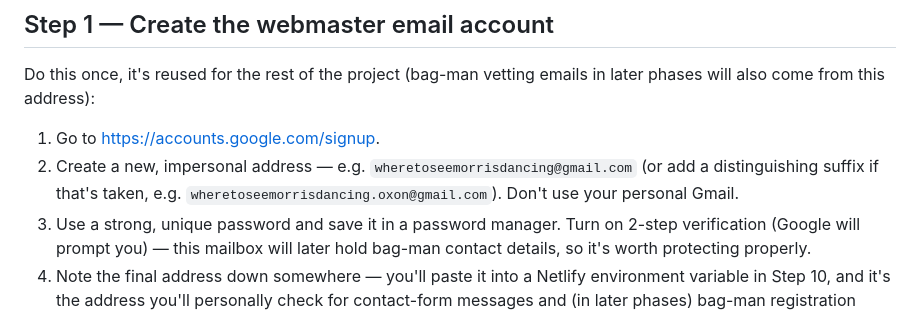
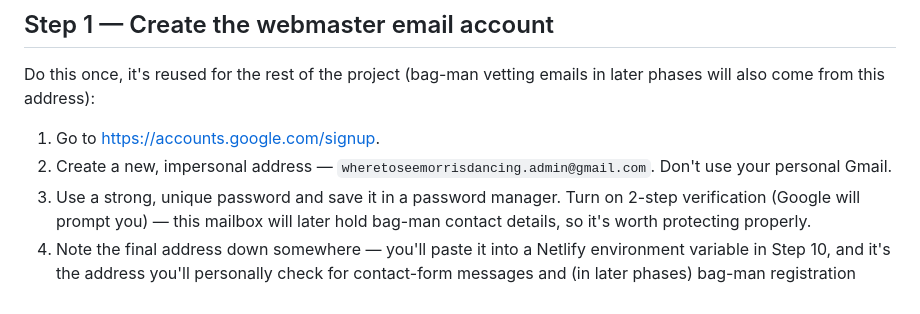
Before and after one commit to SusanSun17/WhereToSeeMorrisDancing, a Markdown page: docs/phase3_static_content_v001.md, the part around the change. Rendered like a GitHub page.

Commit message:
update with real webmaster email

```diff
--- a/docs/phase3_static_content_v001.md
+++ b/docs/phase3_static_content_v001.md
@@ -37,7 +37,7 @@ By the end of this phase you will have:
 Do this once, it's reused for the rest of the project (bag-man vetting emails in later phases will also come from this address):
 
 1. Go to https://accounts.google.com/signup.
-2. Create a new, impersonal address — e.g. `wheretoseemorrisdancing@gmail.com` (or add a distinguishing suffix if that's taken, e.g. `wheretoseemorrisdancing.oxon@gmail.com`). Don't use your personal Gmail.
+2. Create a new, impersonal address —  `wheretoseemorrisdancing.admin@gmail.com`. Don't use your personal Gmail.
 3. Use a strong, unique password and save it in a password manager. Turn on 2-step verification (Google will prompt you) — this mailbox will later hold bag-man contact details, so it's worth protecting properly.
 4. Note the final address down somewhere — you'll paste it into a Netlify environment variable in Step 10, and it's the address you'll personally check for contact-form messages and (in later phases) bag-man registration requests.
 
```
